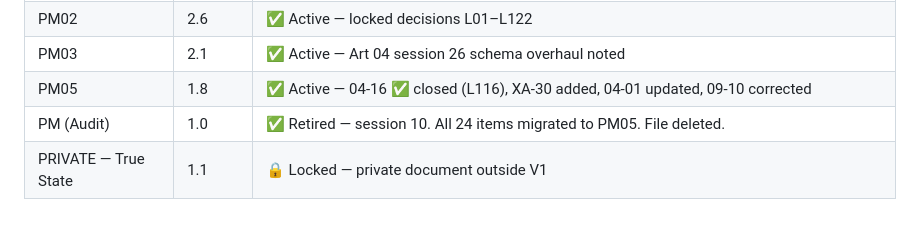
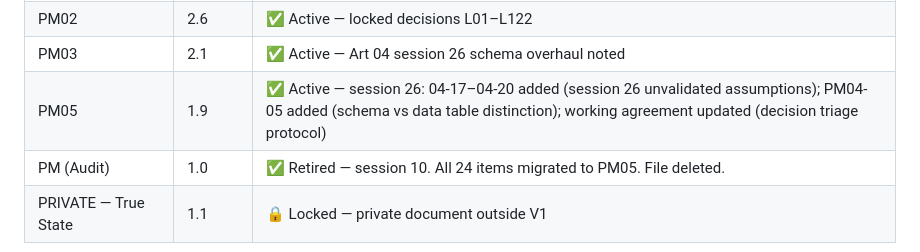
Before and after one commit to andrew-bosch/TheSignal, a Markdown page: Session/THE_SIGNAL___Project_Save_State.md, the part around the change. Rendered like a GitHub page; blank space fills up the shorter version.

```diff
--- a/Session/THE_SIGNAL___Project_Save_State.md
+++ b/Session/THE_SIGNAL___Project_Save_State.md
@@ -59,7 +59,7 @@ Consult before writing ARBITER behavior, Chronicle language, Portrait mechanics,
 | PM01 | 1.6 | ✅ Active |
 | PM02 | 2.6 | ✅ Active — locked decisions L01–L122 |
 | PM03 | 2.1 | ✅ Active — Art 04 session 26 schema overhaul noted |
-| PM05 | 1.8 | ✅ Active — 04-16 ✅ closed (L116), XA-30 added, 04-01 updated, 09-10 corrected |
+| PM05 | 1.9 | ✅ Active — session 26: 04-17–04-20 added (session 26 unvalidated assumptions); PM04-05 added (schema vs data table distinction); working agreement updated (decision triage protocol) |
 | PM (Audit) | 1.0 | ✅ Retired — session 10. All 24 items migrated to PM05. File deleted. |
 | PRIVATE — True State | 1.1 | 🔒 Locked — private document outside V1 |
 
```
Also changed, not shown: V1/PM05___Active_Punch_List.md (+8 -1 lines).
